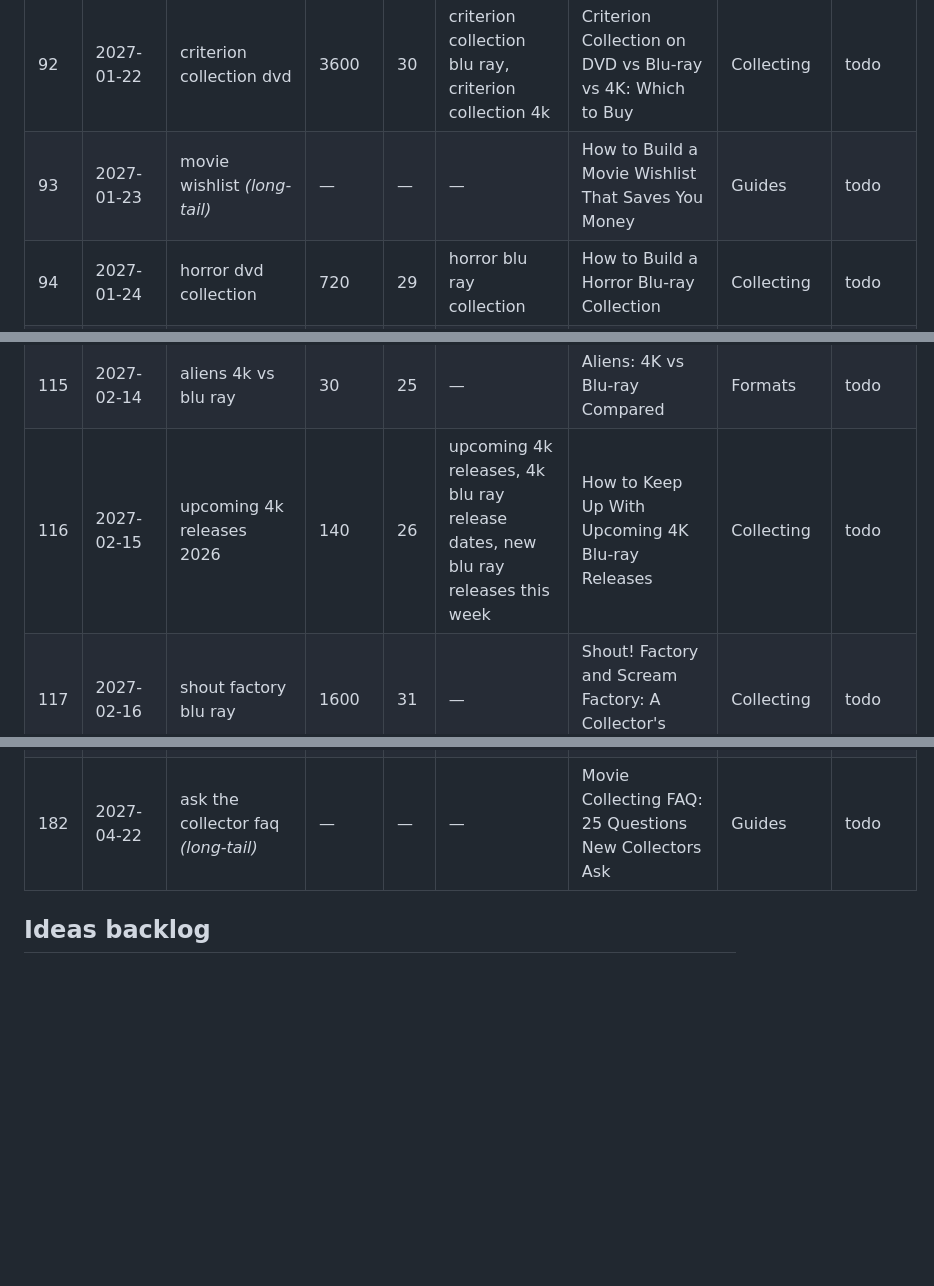
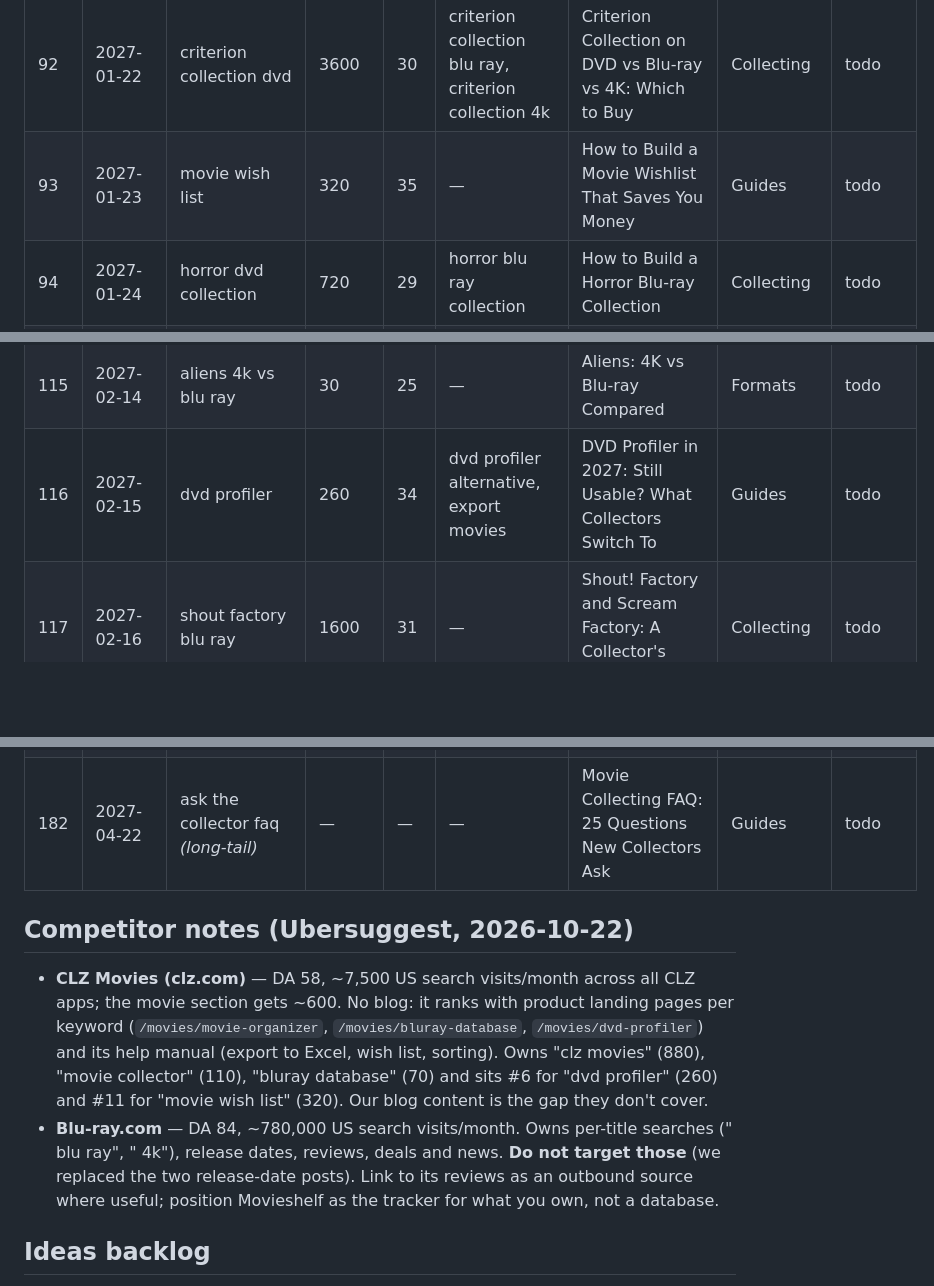
Before and after one commit to chetanmedia/movieshelf-website, a Markdown page: content/blog/_topics.md, 3 parts joined by grey strips. Rendered like a GitHub page; blank space fills up the shorter version.

Commit message:
Blog plan: competitor findings for CLZ and Blu-ray.com
Co-Authored-By: Claude Opus 5.5 <noreply@anthropic.com>
Claude-Session: https://claude.ai/code/session_01WswteVWfDt1shgyWtt2y8d

```diff
--- a/content/blog/_topics.md
+++ b/content/blog/_topics.md
@@ -101,7 +101,7 @@ Strategy: months 1–2 favour low-difficulty wins (SD ≤ 25) and core collectio
 | 90 | 2027-01-20 | terminator 2 4k vs blu ray | 40 | 26 | — | Terminator 2: 4K vs Blu-ray Compared | Formats | todo |
 | 91 | 2027-01-21 | disney dvd collection | 1900 | 28 | — | Collecting Disney on DVD and Blu-ray: Editions Explained | Collecting | todo |
 | 92 | 2027-01-22 | criterion collection dvd | 3600 | 30 | criterion collection blu ray, criterion collection 4k | Criterion Collection on DVD vs Blu-ray vs 4K: Which to Buy | Collecting | todo |
-| 93 | 2027-01-23 | movie wishlist *(long-tail)* | — | — | — | How to Build a Movie Wishlist That Saves You Money | Guides | todo |
+| 93 | 2027-01-23 | movie wish list | 320 | 35 | — | How to Build a Movie Wishlist That Saves You Money | Guides | todo |
 | 94 | 2027-01-24 | horror dvd collection | 720 | 29 | horror blu ray collection | How to Build a Horror Blu-ray Collection | Collecting | todo |
 | 95 | 2027-01-25 | the matrix 4k vs blu ray | 30 | 22 | — | The Matrix: 4K vs Blu-ray Compared | Formats | todo |
 | 96 | 2027-01-26 | digitize dvd collection | 40 | 27 | — | Should You Digitize Your DVD Collection? Pros, Cons and Alternatives | Collecting | todo |
@@ -124,7 +124,7 @@ Strategy: months 1–2 favour low-difficulty wins (SD ≤ 25) and core collectio
 | 113 | 2027-02-12 | best 4k blu rays | 480 | 28 | best 4k blu rays reddit | The Best 4K Blu-rays for Picture Quality | Formats | todo |
 | 114 | 2027-02-13 | move house with disc collection *(long-tail)* | — | — | — | How to Move House With a Big Disc Collection | Organizing | todo |
 | 115 | 2027-02-14 | aliens 4k vs blu ray | 30 | 25 | — | Aliens: 4K vs Blu-ray Compared | Formats | todo |
-| 116 | 2027-02-15 | upcoming 4k releases 2026 | 140 | 26 | upcoming 4k releases, 4k blu ray release dates, new blu ray releases this week | How to Keep Up With Upcoming 4K Blu-ray Releases | Collecting | todo |
+| 116 | 2027-02-15 | dvd profiler | 260 | 34 | dvd profiler alternative, export movies | DVD Profiler in 2027: Still Usable? What Collectors Switch To | Guides | todo |
 | 117 | 2027-02-16 | shout factory blu ray | 1600 | 31 | — | Shout! Factory and Scream Factory: A Collector's Guide | Collecting | todo |
 | 118 | 2027-02-17 | downsize movie collection *(long-tail)* | — | — | — | How to Downsize a Movie Collection Without Regret | Organizing | todo |
 | 119 | 2027-02-18 | game of thrones 4k vs blu ray | 50 | 30 | — | Game of Thrones: 4K vs Blu-ray Compared | Formats | todo |
@@ -192,6 +192,11 @@ Strategy: months 1–2 favour low-difficulty wins (SD ≤ 25) and core collectio
 | 181 | 2027-04-21 | anniversary editions *(long-tail)* | — | — | — | Anniversary Editions: When Upgrading Is Worth It | Formats | todo |
 | 182 | 2027-04-22 | ask the collector faq *(long-tail)* | — | — | — | Movie Collecting FAQ: 25 Questions New Collectors Ask | Guides | todo |
 
+## Competitor notes (Ubersuggest, 2026-10-22)
+
+- **CLZ Movies (clz.com)** — DA 58, ~7,500 US search visits/month across all CLZ apps; the movie section gets ~600. No blog: it ranks with product landing pages per keyword (`/movies/movie-organizer`, `/movies/bluray-database`, `/movies/dvd-profiler`) and its help manual (export to Excel, wish list, sorting). Owns "clz movies" (880), "movie collector" (110), "bluray database" (70) and sits #6 for "dvd profiler" (260) and #11 for "movie wish list" (320). Our blog content is the gap they don't cover.
+- **Blu-ray.com** — DA 84, ~780,000 US search visits/month. Owns per-title searches ("<film> blu ray", "<film> 4k"), release dates, reviews, deals and news. **Do not target those** (we replaced the two release-date posts). Link to its reviews as an outbound source where useful; position Movieshelf as the tracker for what you own, not a database.
+
 ## Ideas backlog
 
 Add new ideas here when you spot gaps (People Also Ask, Reddit r/dvdcollection, r/4kbluray, r/criterion, Search Console queries ranking 8–20).
```
Also changed, not shown: other parts of content/blog/_topics.md (+1 -1 lines), content/blog/_STYLE.md (+2 -1 lines).
